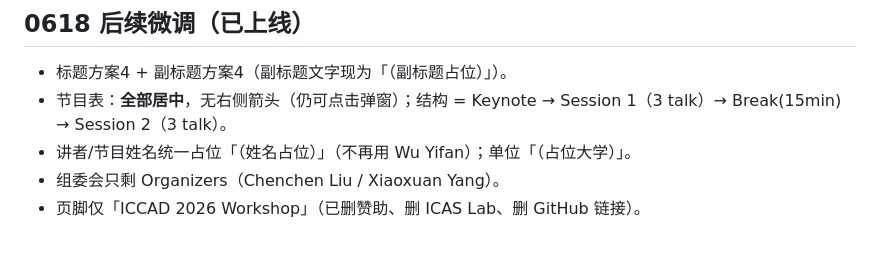
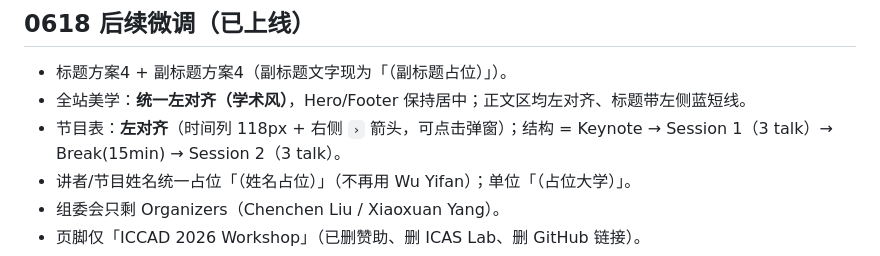
Before and after one commit to iccad2026-mcllm/iccad2026-mcllm.github.io, a Markdown page: CLAUDE.md, the part around the change. GitHub-like rendering.

Commit message:
Doc: record left-aligned unified aesthetic

```diff
--- a/CLAUDE.md
+++ b/CLAUDE.md
@@ -63,7 +63,8 @@
 
 ## 0618 后续微调（已上线）
 - 标题方案4 + 副标题方案4（副标题文字现为「（副标题占位）」）。
-- 节目表：**全部居中**，无右侧箭头（仍可点击弹窗）；结构 = Keynote → Session 1（3 talk）→ Break(15min) → Session 2（3 talk）。
+- 全站美学：**统一左对齐（学术风）**，Hero/Footer 保持居中；正文区均左对齐、标题带左侧蓝短线。
+- 节目表：**左对齐**（时间列 118px + 右侧 `›` 箭头，可点击弹窗）；结构 = Keynote → Session 1（3 talk）→ Break(15min) → Session 2（3 talk）。
 - 讲者/节目姓名统一占位「（姓名占位）」（不再用 Wu Yifan）；单位「（占位大学）」。
 - 组委会只剩 Organizers（Chenchen Liu / Xiaoxuan Yang）。
 - 页脚仅「ICCAD 2026 Workshop」（已删赞助、删 ICAS Lab、删 GitHub 链接）。
```
